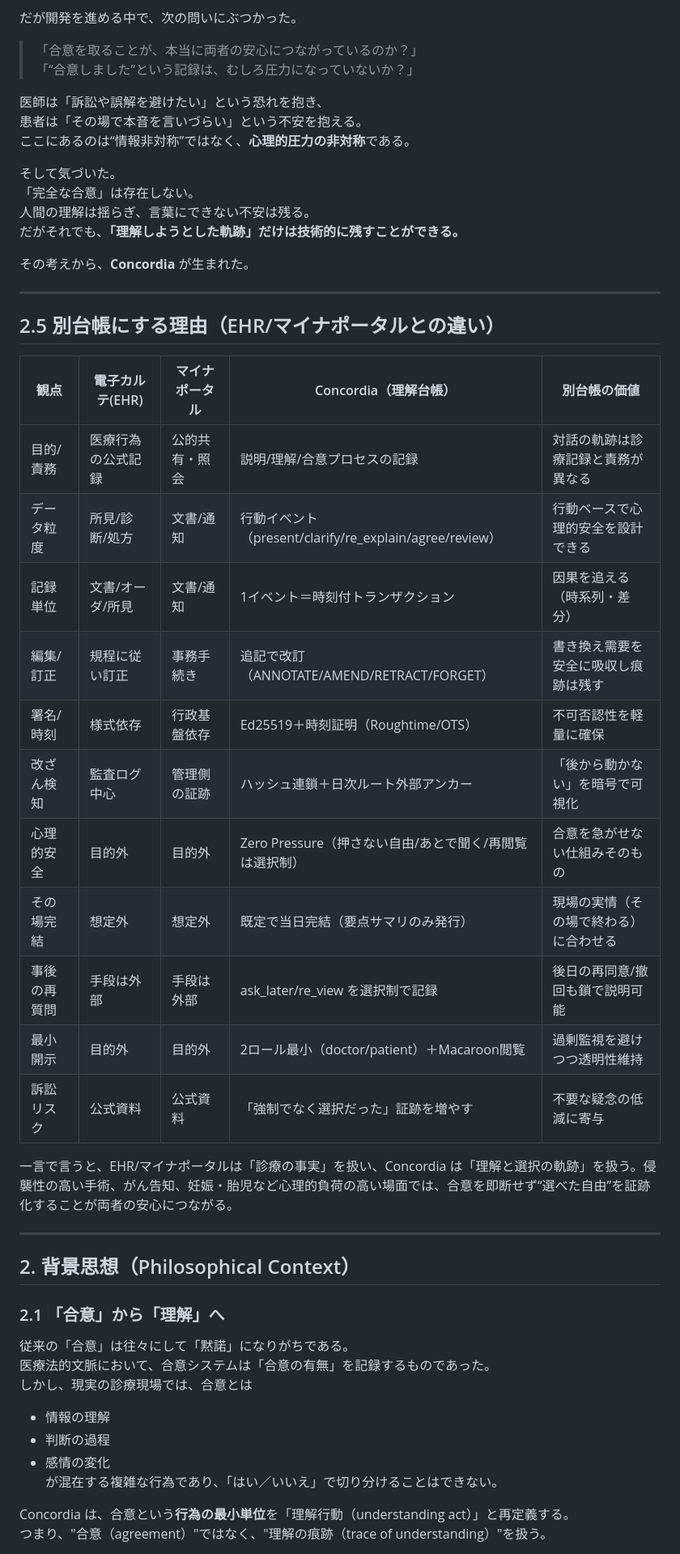
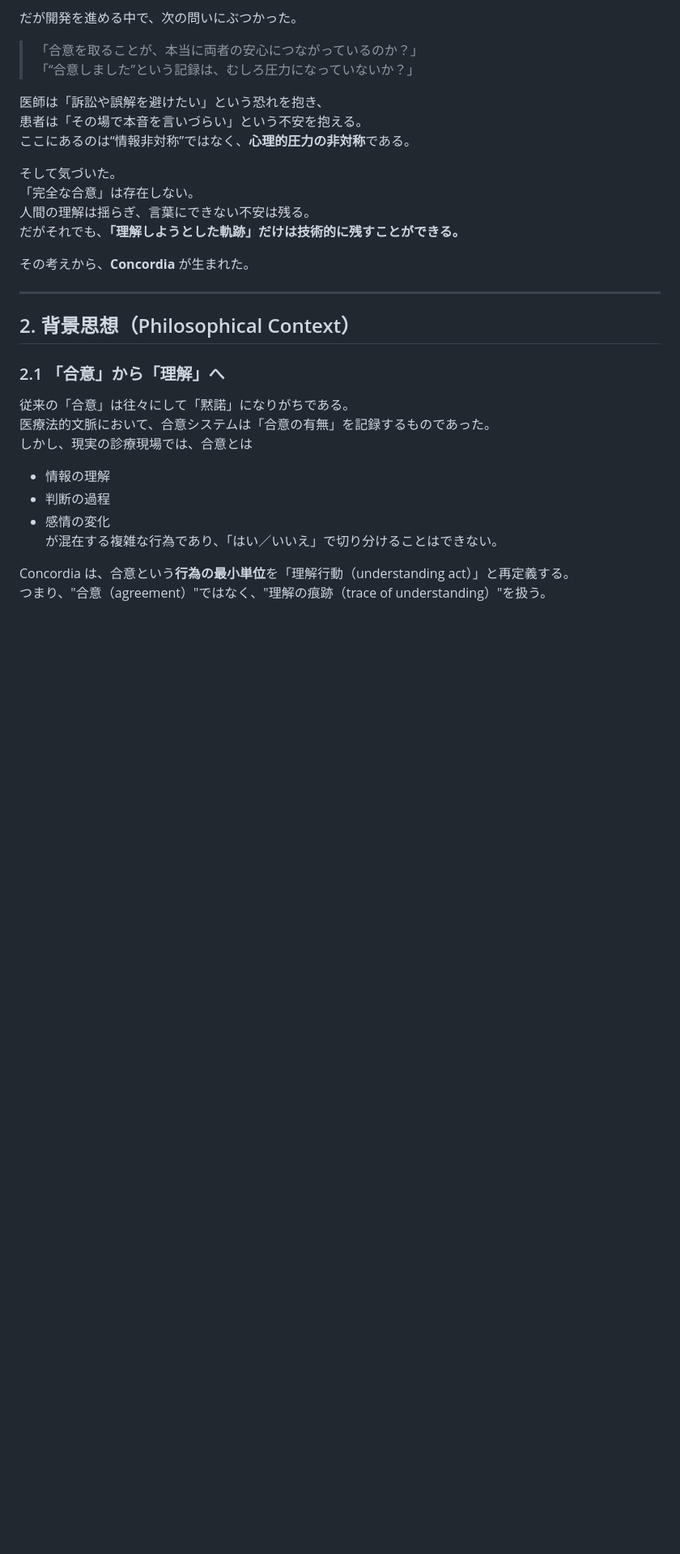
Before and after one commit to Suisan-neki/Concordia, a Markdown page: README.md, the part around one of its changes. Shown at 81% size. Drawn GitHub-style; blank space fills up the shorter version.

```diff
--- a/README.md
+++ b/README.md
@@ -43,26 +43,6 @@
 だがそれでも、**「理解しようとした軌跡」だけは技術的に残すことができる。**
 
 その考えから、**Concordia** が生まれた。
-
----
-
-## 2.5 別台帳にする理由（EHR/マイナポータルとの違い）
-
-| 観点 | 電子カルテ(EHR) | マイナポータル | Concordia（理解台帳） | 別台帳の価値 |
-|---|---|---|---|---|
-| 目的/責務 | 医療行為の公式記録 | 公的共有・照会 | 説明/理解/合意プロセスの記録 | 対話の軌跡は診療記録と責務が異なる |
-| データ粒度 | 所見/診断/処方 | 文書/通知 | 行動イベント（present/clarify/re_explain/agree/review） | 行動ベースで心理的安全を設計できる |
-| 記録単位 | 文書/オーダ/所見 | 文書/通知 | 1イベント＝時刻付トランザクション | 因果を追える（時系列・差分） |
-| 編集/訂正 | 規程に従い訂正 | 事務手続き | 追記で改訂（ANNOTATE/AMEND/RETRACT/FORGET） | 書き換え需要を安全に吸収し痕跡は残す |
-| 署名/時刻 | 様式依存 | 行政基盤依存 | Ed25519＋時刻証明（Roughtime/OTS） | 不可否認性を軽量に確保 |
-| 改ざん検知 | 監査ログ中心 | 管理側の証跡 | ハッシュ連鎖＋日次ルート外部アンカー | 「後から動かない」を暗号で可視化 |
-| 心理的安全 | 目的外 | 目的外 | Zero Pressure（押さない自由/あとで聞く/再閲覧は選択制） | 合意を急がせない仕組みそのもの |
-| その場完結 | 想定外 | 想定外 | 既定で当日完結（要点サマリのみ発行） | 現場の実情（その場で終わる）に合わせる |
-| 事後の再質問 | 手段は外部 | 手段は外部 | ask_later/re_view を選択制で記録 | 後日の再同意/撤回も鎖で説明可能 |
-| 最小開示 | 目的外 | 目的外 | 2ロール最小（doctor/patient）＋Macaroon閲覧 | 過剰監視を避けつつ透明性維持 |
-| 訴訟リスク | 公式資料 | 公式資料 | 「強制でなく選択だった」証跡を増やす | 不要な疑念の低減に寄与 |
-
-一言で言うと、EHR/マイナポータルは「診療の事実」を扱い、Concordia は「理解と選択の軌跡」を扱う。侵襲性の高い手術、がん告知、妊娠・胎児など心理的負荷の高い場面では、合意を即断せず“選べた自由”を証跡化することが両者の安心につながる。
 
 ---
 
```
Also changed, not shown: other parts of README.md (+22 -0 lines).
